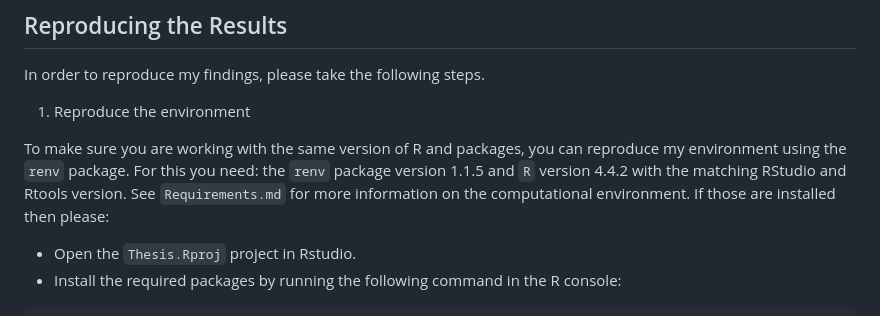
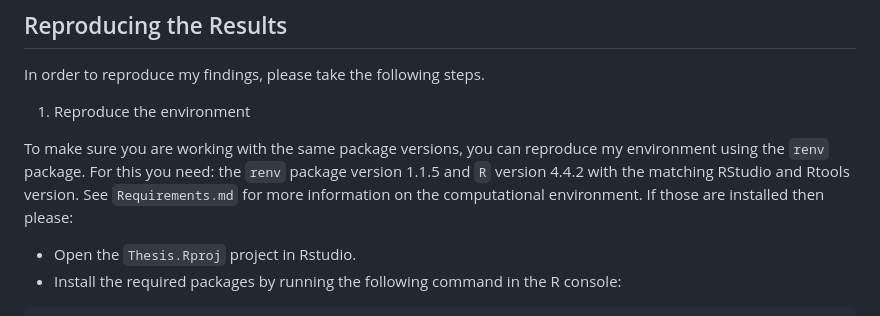
Before and after one commit to AJV304/Thesis, a Markdown page: README.md, the part around the change. GitHub-like rendering.

```diff
--- a/README.md
+++ b/README.md
@@ -67,7 +67,7 @@ In order to reproduce my findings, please take the following steps.
 
 1. Reproduce the environment
 
-To make sure you are working with the same version of R and packages, you can reproduce my environment using the `renv` package. For this you need: the `renv` package version 1.1.5 and `R` version 4.4.2 with the matching RStudio and Rtools version. See `Requirements.md` for more information on the computational environment. If those are installed then please:
+To make sure you are working with the same package versions, you can reproduce my environment using the `renv` package. For this you need: the `renv` package version 1.1.5 and `R` version 4.4.2 with the matching RStudio and Rtools version. See `Requirements.md` for more information on the computational environment. If those are installed then please:
 
 - Open the `Thesis.Rproj` project in Rstudio.
 - Install the required packages by running the following command in the R console:
```
